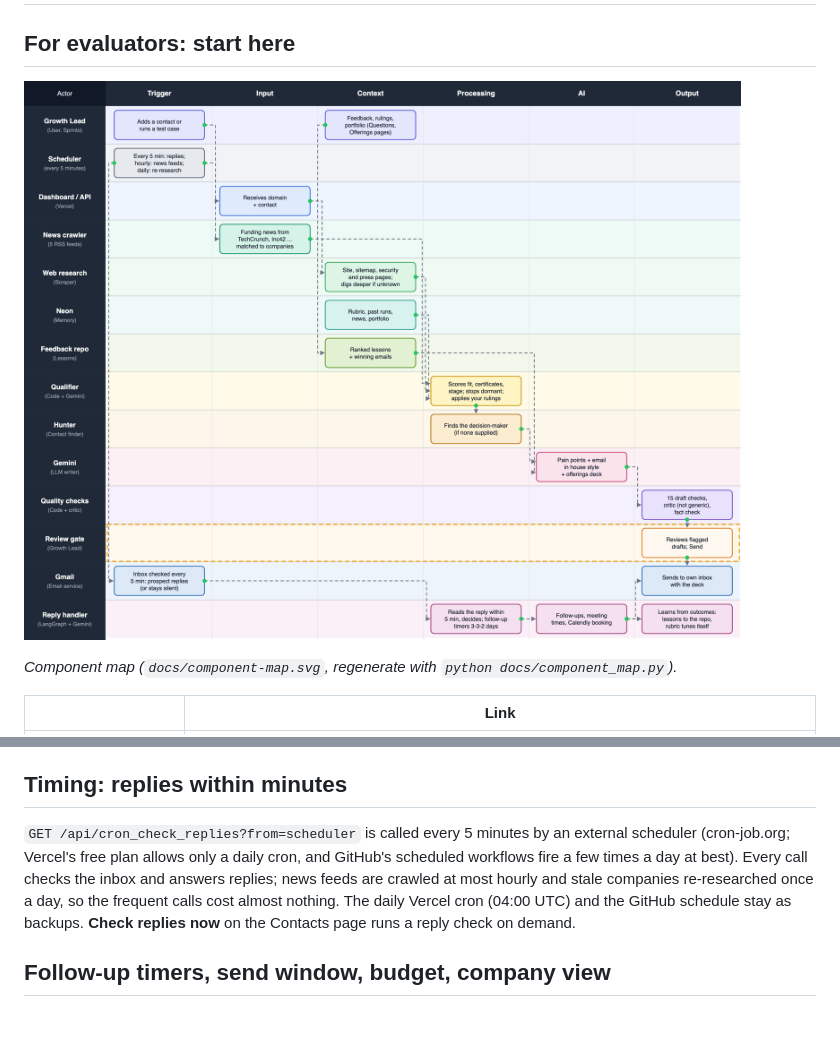
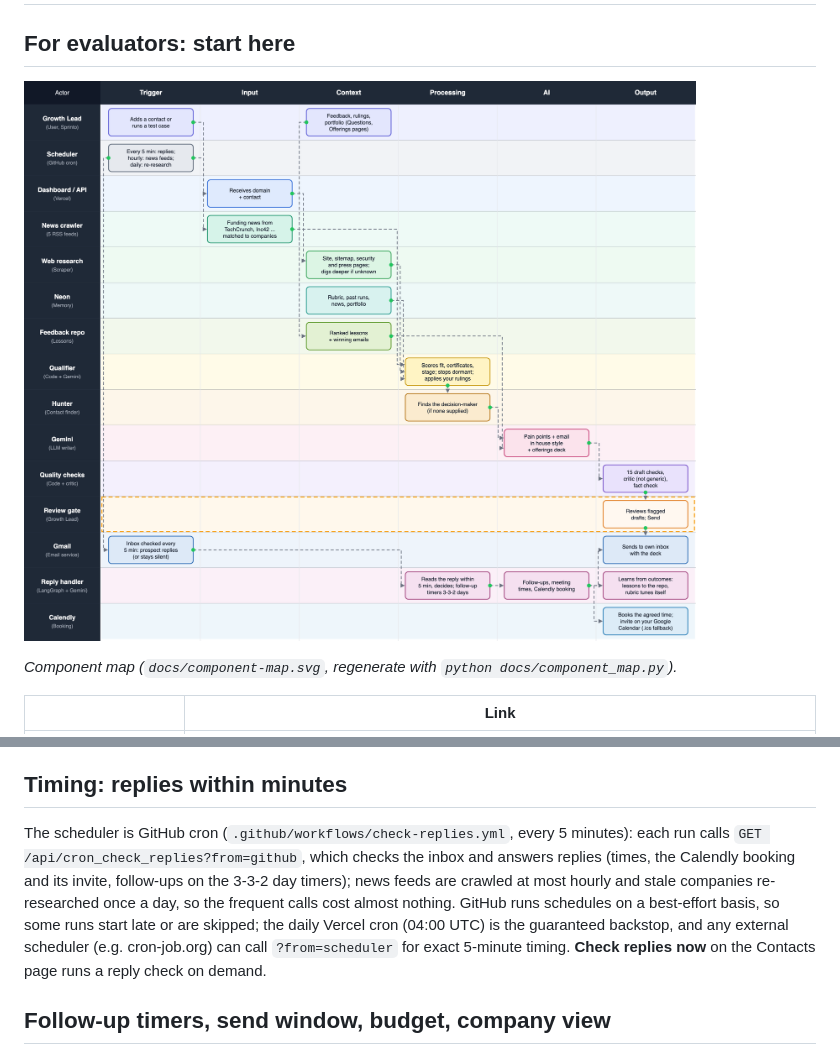
Before and after one commit to ravibussareddy-stack/sprinto-cold-outreach, a Markdown page: README.md, 2 parts joined by grey strips. GitHub-like rendering; pictures changed too: docs/component-map.png; blank space fills up the shorter version.

Commit message:
Scheduler: GitHub cron every 5 minutes calling the live reply checker; Calendly booking and invite on the component map
Co-Authored-By: Claude Opus 5.5 <noreply@anthropic.com>

```diff
--- a/README.md
+++ b/README.md
@@ -281,11 +281,13 @@ flags ("judgement call waiting for you: ..."), on the Questions page (badge in t
 
 ## Timing: replies within minutes
 
-`GET /api/cron_check_replies?from=scheduler` is called every 5 minutes by an external scheduler (cron-job.org; Vercel's
-free plan allows only a daily cron, and GitHub's scheduled workflows fire a few times a day at best). Every call
-checks the inbox and answers replies; news feeds are crawled at most hourly and stale companies re-researched once a
-day, so the frequent calls cost almost nothing. The daily Vercel cron (04:00 UTC) and the GitHub schedule stay as
-backups. **Check replies now** on the Contacts page runs a reply check on demand.
+The scheduler is GitHub cron (`.github/workflows/check-replies.yml`, every 5 minutes): each run calls
+`GET /api/cron_check_replies?from=github`, which checks the inbox and answers replies (times, the Calendly booking and
+its invite, follow-ups on the 3-3-2 day timers); news feeds are crawled at most hourly and stale companies re-researched
+once a day, so the frequent calls cost almost nothing. GitHub runs schedules on a best-effort basis, so some runs start
+late or are skipped; the daily Vercel cron (04:00 UTC) is the guaranteed backstop, and any external scheduler (e.g.
+cron-job.org) can call `?from=scheduler` for exact 5-minute timing. **Check replies now** on the Contacts page runs a
+reply check on demand.
 
 ## Follow-up timers, send window, budget, company view
 
```
Also changed, not shown: 4 other files.
